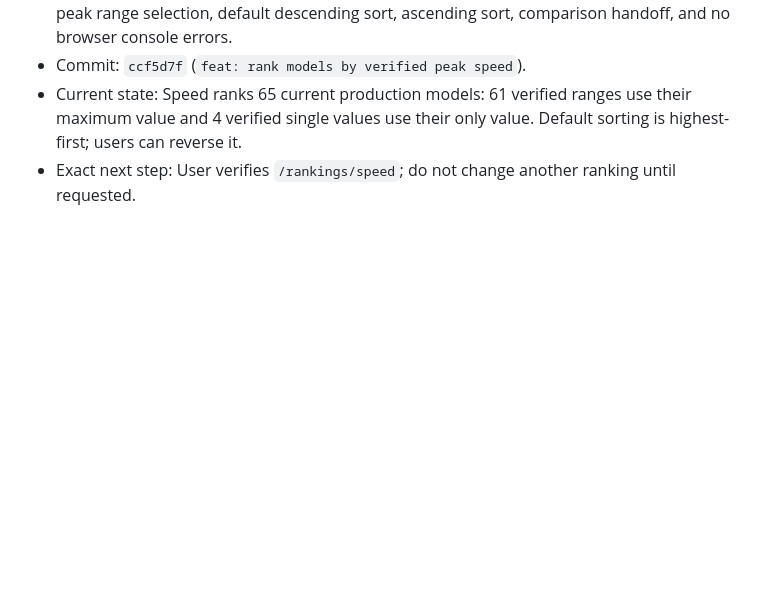
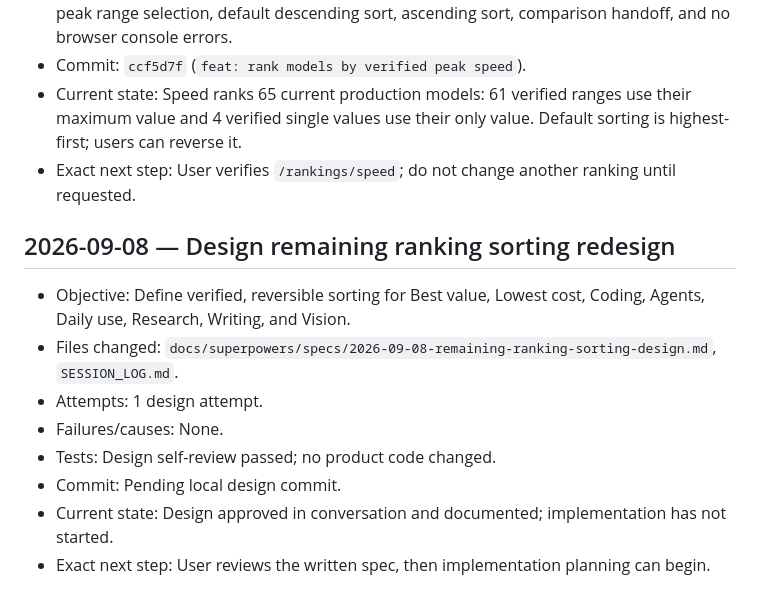
Before and after one commit to D-Flint/ai-model-web, a Markdown page: SESSION_LOG.md, the part around the change. Drawn GitHub-style; blank space fills up the shorter version.

Commit message:
docs: define remaining ranking sorting

```diff
--- a/SESSION_LOG.md
+++ b/SESSION_LOG.md
@@ -252,3 +252,14 @@
 - Commit: `ccf5d7f` (`feat: rank models by verified peak speed`).
 - Current state: Speed ranks 65 current production models: 61 verified ranges use their maximum value and 4 verified single values use their only value. Default sorting is highest-first; users can reverse it.
 - Exact next step: User verifies `/rankings/speed`; do not change another ranking until requested.
+
+## 2026-09-08 — Design remaining ranking sorting redesign
+
+- Objective: Define verified, reversible sorting for Best value, Lowest cost, Coding, Agents, Daily use, Research, Writing, and Vision.
+- Files changed: `docs/superpowers/specs/2026-09-08-remaining-ranking-sorting-design.md`, `SESSION_LOG.md`.
+- Attempts: 1 design attempt.
+- Failures/causes: None.
+- Tests: Design self-review passed; no product code changed.
+- Commit: Pending local design commit.
+- Current state: Design approved in conversation and documented; implementation has not started.
+- Exact next step: User reviews the written spec, then implementation planning can begin.
```
Also changed, not shown: 1 other file.
